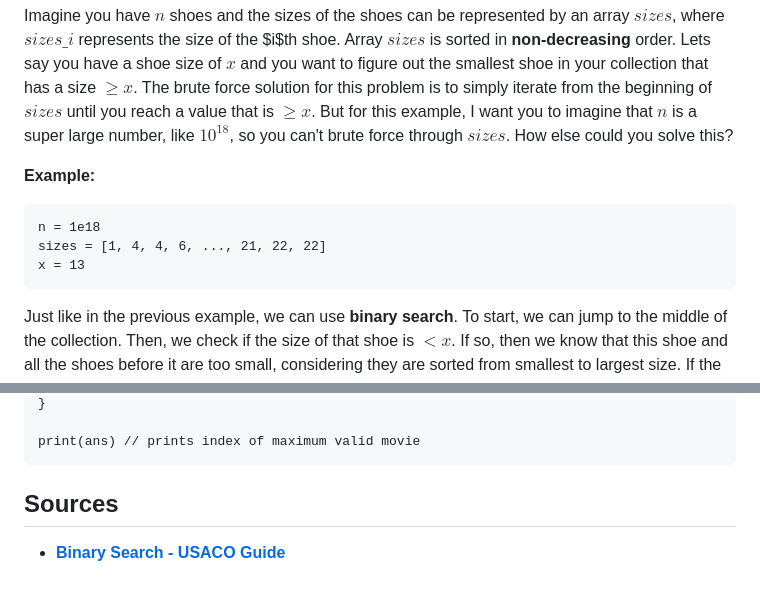
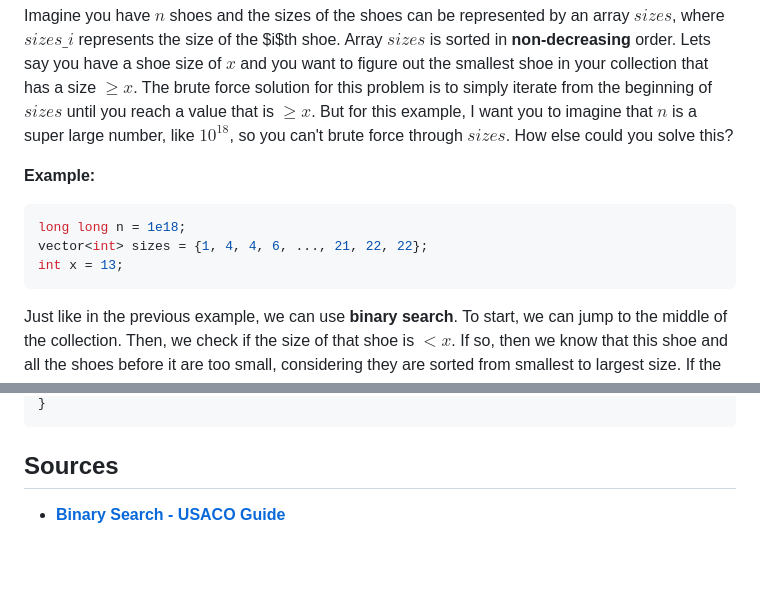
Before and after one commit to shiloholotu/algosavvy, a Markdown page: tutorial-markdown/medium/it-takes-10-to-tango.md, 2 parts joined by grey strips. Drawn GitHub-style; blank space fills up the shorter version.

````diff
--- a/tutorial-markdown/medium/it-takes-10-to-tango.md
+++ b/tutorial-markdown/medium/it-takes-10-to-tango.md
@@ -65,10 +72,10 @@ print(ans) // prints index of name
 Imagine you have $n$ shoes and the sizes of the shoes can be represented by an array $sizes$, where $sizes\_i$ represents the size of the $i$th shoe. Array $sizes$ is sorted in **non-decreasing** order. Lets say you have a shoe size of $x$ and you want to figure out the smallest shoe in your collection that has a size $\ge x$. The brute force solution for this problem is to simply iterate from the beginning of $sizes$ until you reach a value that is $\ge x$. But for this example, I want you to imagine that $n$ is a super large number, like $10^{18}$, so you can't brute force through $sizes$. How else could you solve this?
 
 **Example:**
-```html
-n = 1e18
-sizes = [1, 4, 4, 6, ..., 21, 22, 22]
-x = 13
+```cpp
+long long n = 1e18;
+vector<int> sizes = {1, 4, 4, 6, ..., 21, 22, 22};
+int x = 13;
 ```
 
 Just like in the previous example, we can use **binary search**. To start, we can jump to the middle of the collection. Then, we check if the size of that shoe is $<x$. If so, then we know that this shoe and all the shoes before it are too small, considering they are sorted from smallest to largest size. If the shoe's size is $\ge x$, then we know that all the shoes after this shoe have no chance of being the minimum valid shoe size, by similar logic. So then, if the size of the selected shoe is $<x$, then we can focus our search on all the shoes after it. Otherwise, we can focus our search on all the shoes before it, including the selected shoe. Then we repeat the same process on the selected portion of shoes until we find a solution. Its important to note that this solution only works this situation is **monotonic**. This means that at some point in the list of sorted potential solutions, all solutions before that point are valid and all solutions after are invalid(or vice versa). There is a point in the array $sizes$ where all sizes before it are $<x$(invalid) and all sizes after it are $\ge x$(valid).
@@ -129,6 +150,4 @@ while(lo <= hi){
 }
-
-print(ans) // prints index of maximum valid movie
 ```
 ## Sources
 - **[Binary Search - USACO Guide](https://usaco.guide/silver/binary-search)**
````
Also changed, not shown: other parts of tutorial-markdown/medium/it-takes-10-to-tango.md (+95 -74 lines).
